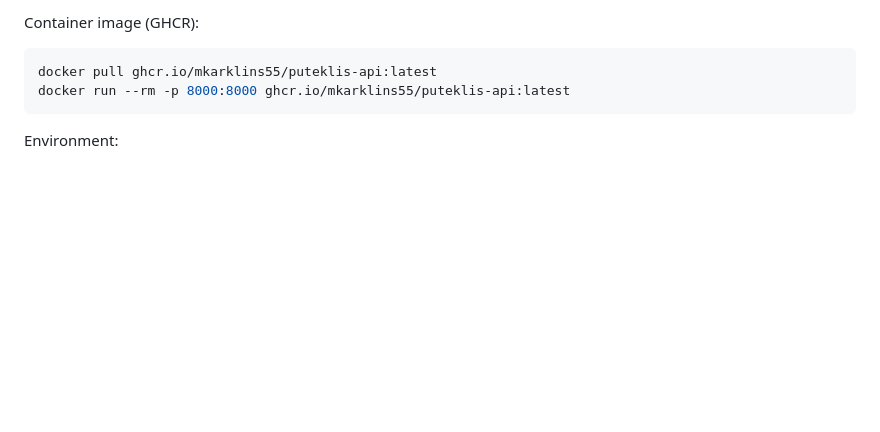
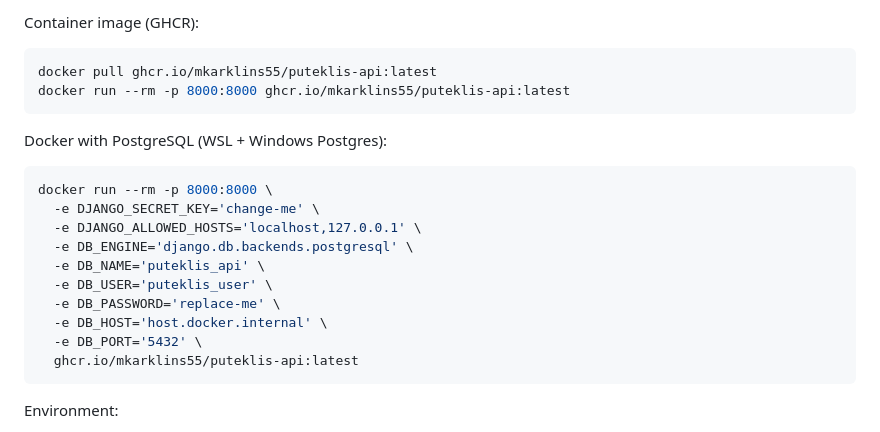
Before and after one commit to mkarklins55/puteklis-api, a Markdown page: README.md, the part around the change. GitHub-like rendering; blank space fills up the shorter version.

Commit message:
Document Docker run with PostgreSQL env vars

````diff
--- a/README.md
+++ b/README.md
@@ -33,6 +33,21 @@ Container image (GHCR):
 ```bash
 docker pull ghcr.io/mkarklins55/puteklis-api:latest
 docker run --rm -p 8000:8000 ghcr.io/mkarklins55/puteklis-api:latest
+```
+
+Docker with PostgreSQL (WSL + Windows Postgres):
+
+```bash
+docker run --rm -p 8000:8000 \
+  -e DJANGO_SECRET_KEY='change-me' \
+  -e DJANGO_ALLOWED_HOSTS='localhost,127.0.0.1' \
+  -e DB_ENGINE='django.db.backends.postgresql' \
+  -e DB_NAME='puteklis_api' \
+  -e DB_USER='puteklis_user' \
+  -e DB_PASSWORD='replace-me' \
+  -e DB_HOST='host.docker.internal' \
+  -e DB_PORT='5432' \
+  ghcr.io/mkarklins55/puteklis-api:latest
 ```
 
 Environment:
````
